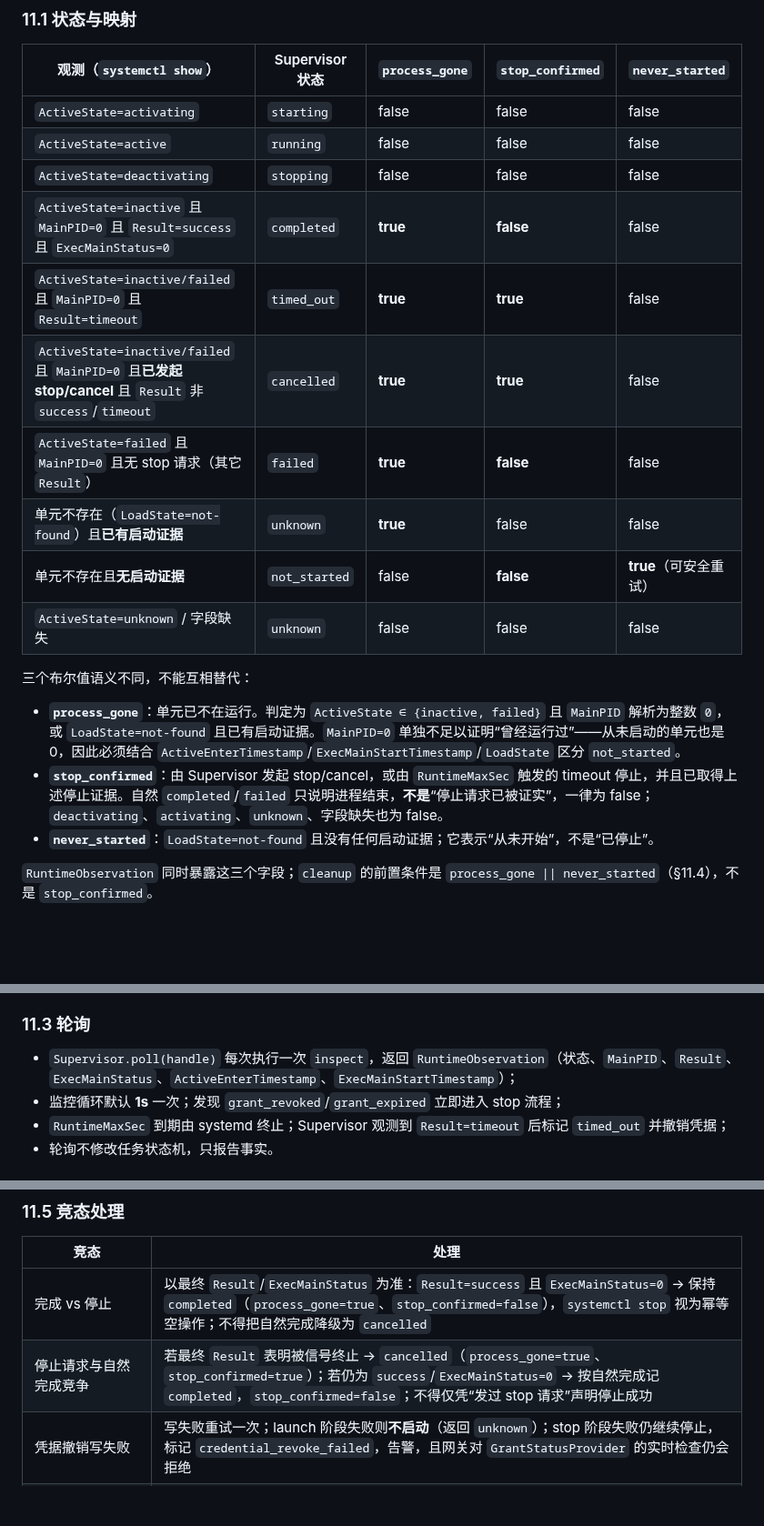
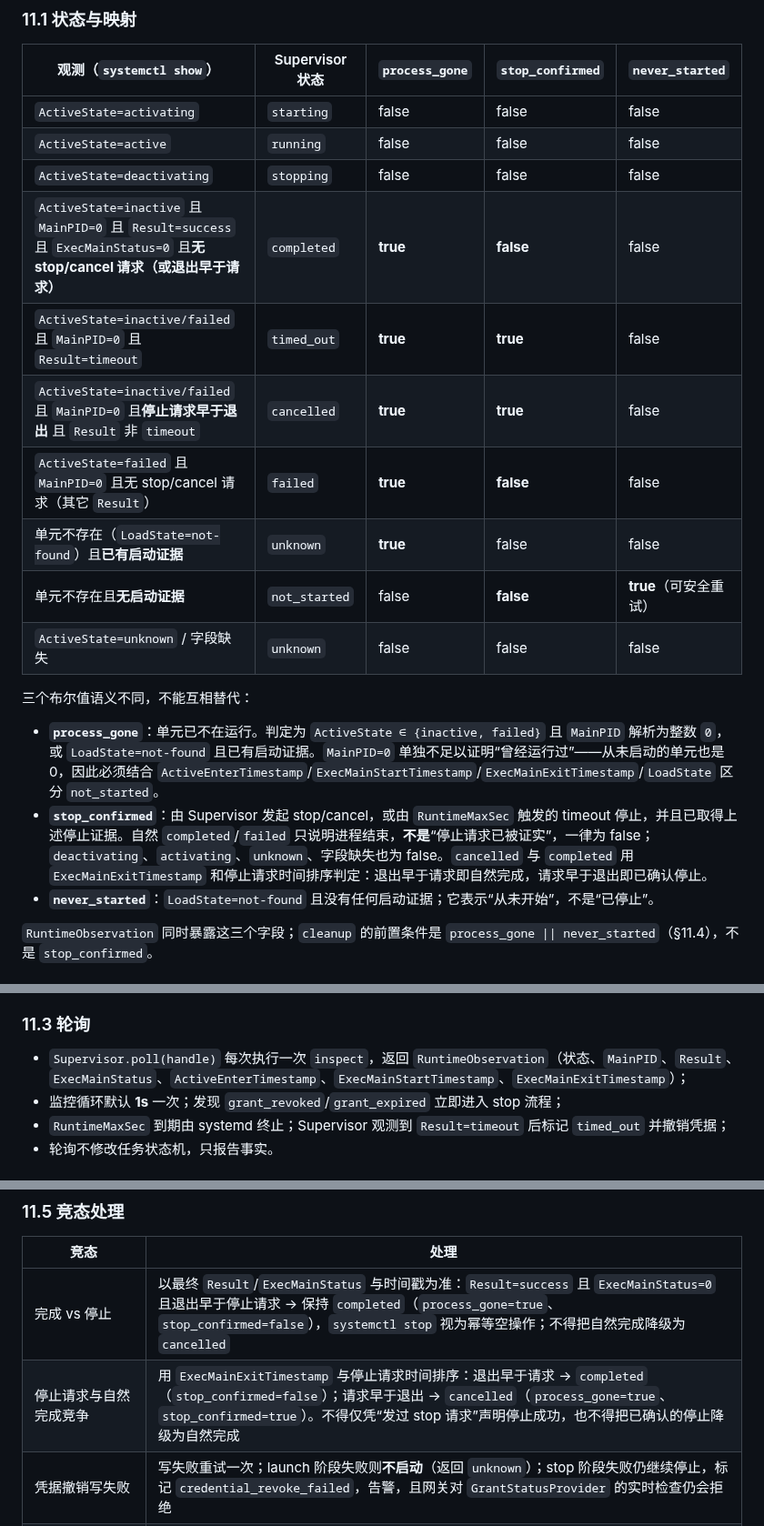
Before and after one commit to ctrlshiftaltdel/AgentMgr, a Markdown page: docs/security/managed-execution-isolation-design.md, 3 parts joined by grey strips. Shown at 91% size. GitHub-like rendering; blank space fills up the shorter version.

Commit message:
docs(security): use exit timestamps to distinguish stop from completion

```diff
--- a/docs/security/managed-execution-isolation-design.md
+++ b/docs/security/managed-execution-isolation-design.md
@@ -707,18 +707,18 @@ class ResourceBackend(Protocol):
 | `ActiveState=activating` | `starting` | false | false | false |
 | `ActiveState=active` | `running` | false | false | false |
 | `ActiveState=deactivating` | `stopping` | false | false | false |
-| `ActiveState=inactive` 且 `MainPID=0` 且 `Result=success` 且 `ExecMainStatus=0` | `completed` | **true** | **false** | false |
+| `ActiveState=inactive` 且 `MainPID=0` 且 `Result=success` 且 `ExecMainStatus=0` 且**无 stop/cancel 请求（或退出早于请求）** | `completed` | **true** | **false** | false |
 | `ActiveState=inactive/failed` 且 `MainPID=0` 且 `Result=timeout` | `timed_out` | **true** | **true** | false |
-| `ActiveState=inactive/failed` 且 `MainPID=0` 且**已发起 stop/cancel** 且 `Result` 非 `success`/`timeout` | `cancelled` | **true** | **true** | false |
-| `ActiveState=failed` 且 `MainPID=0` 且无 stop 请求（其它 `Result`） | `failed` | **true** | **false** | false |
+| `ActiveState=inactive/failed` 且 `MainPID=0` 且**停止请求早于退出** 且 `Result` 非 `timeout` | `cancelled` | **true** | **true** | false |
+| `ActiveState=failed` 且 `MainPID=0` 且无 stop/cancel 请求（其它 `Result`） | `failed` | **true** | **false** | false |
 | 单元不存在（`LoadState=not-found`）且**已有启动证据** | `unknown` | **true** | false | false |
 | 单元不存在且**无启动证据** | `not_started` | false | **false** | **true**（可安全重试） |
 | `ActiveState=unknown` / 字段缺失 | `unknown` | false | false | false |
 
 三个布尔值语义不同，不能互相替代：
 
-- **`process_gone`**：单元已不在运行。判定为 `ActiveState ∈ {inactive, failed}` 且 `MainPID` 解析为整数 `0`，或 `LoadState=not-found` 且已有启动证据。`MainPID=0` 单独不足以证明“曾经运行过”——从未启动的单元也是 0，因此必须结合 `ActiveEnterTimestamp`/`ExecMainStartTimestamp`/`LoadState` 区分 `not_started`。
-- **`stop_confirmed`**：由 Supervisor 发起 stop/cancel，或由 `RuntimeMaxSec` 触发的 timeout 停止，并且已取得上述停止证据。自然 `completed`/`failed` 只说明进程结束，**不是**“停止请求已被证实”，一律为 false；`deactivating`、`activating`、`unknown`、字段缺失也为 false。
+- **`process_gone`**：单元已不在运行。判定为 `ActiveState ∈ {inactive, failed}` 且 `MainPID` 解析为整数 `0`，或 `LoadState=not-found` 且已有启动证据。`MainPID=0` 单独不足以证明“曾经运行过”——从未启动的单元也是 0，因此必须结合 `ActiveEnterTimestamp`/`ExecMainStartTimestamp`/`ExecMainExitTimestamp`/`LoadState` 区分 `not_started`。
+- **`stop_confirmed`**：由 Supervisor 发起 stop/cancel，或由 `RuntimeMaxSec` 触发的 timeout 停止，并且已取得上述停止证据。自然 `completed`/`failed` 只说明进程结束，**不是**“停止请求已被证实”，一律为 false；`deactivating`、`activating`、`unknown`、字段缺失也为 false。`cancelled` 与 `completed` 用 `ExecMainExitTimestamp` 和停止请求时间排序判定：退出早于请求即自然完成，请求早于退出即已确认停止。
 - **`never_started`**：`LoadState=not-found` 且没有任何启动证据；它表示“从未开始”，不是“已停止”。
 
 `RuntimeObservation` 同时暴露这三个字段；`cleanup` 的前置条件是 `process_gone || never_started`（§11.4），不是 `stop_confirmed`。
@@ -738,7 +738,7 @@ class ResourceBackend(Protocol):
 
 ### 11.3 轮询
 
-- `Supervisor.poll(handle)` 每次执行一次 `inspect`，返回 `RuntimeObservation`（状态、`MainPID`、`Result`、`ExecMainStatus`、`ActiveEnterTimestamp`、`ExecMainStartTimestamp`）；
+- `Supervisor.poll(handle)` 每次执行一次 `inspect`，返回 `RuntimeObservation`（状态、`MainPID`、`Result`、`ExecMainStatus`、`ActiveEnterTimestamp`、`ExecMainStartTimestamp`、`ExecMainExitTimestamp`）；
 - 监控循环默认 **1s** 一次；发现 `grant_revoked`/`grant_expired` 立即进入 stop 流程；
 - `RuntimeMaxSec` 到期由 systemd 终止；Supervisor 观测到 `Result=timeout` 后标记 `timed_out` 并撤销凭据；
 - 轮询不修改任务状态机，只报告事实。
@@ -767,8 +767,8 @@ class ResourceBackend(Protocol):
 
 | 竞态 | 处理 |
 |---|---|
-| 完成 vs 停止 | 以最终 `Result`/`ExecMainStatus` 为准：`Result=success` 且 `ExecMainStatus=0` → 保持 `completed`（`process_gone=true`、`stop_confirmed=false`），`systemctl stop` 视为幂等空操作；不得把自然完成降级为 `cancelled` |
-| 停止请求与自然完成竞争 | 若最终 `Result` 表明被信号终止 → `cancelled`（`process_gone=true`、`stop_confirmed=true`）；若仍为 `success`/`ExecMainStatus=0` → 按自然完成记 `completed`，`stop_confirmed=false`；不得仅凭“发过 stop 请求”声明停止成功 |
+| 完成 vs 停止 | 以最终 `Result`/`ExecMainStatus` 与时间戳为准：`Result=success` 且 `ExecMainStatus=0` 且退出早于停止请求 → 保持 `completed`（`process_gone=true`、`stop_confirmed=false`），`systemctl stop` 视为幂等空操作；不得把自然完成降级为 `cancelled` |
+| 停止请求与自然完成竞争 | 用 `ExecMainExitTimestamp` 与停止请求时间排序：退出早于请求 → `completed`（`stop_confirmed=false`）；请求早于退出 → `cancelled`（`process_gone=true`、`stop_confirmed=true`）。不得仅凭“发过 stop 请求”声明停止成功，也不得把已确认的停止降级为自然完成 |
 | 凭据撤销写失败 | 写失败重试一次；launch 阶段失败则**不启动**（返回 `unknown`）；stop 阶段失败仍继续停止，标记 `credential_revoke_failed`，告警，且网关对 `GrantStatusProvider` 的实时检查仍会拒绝 |
 | 撤销存储与 Grant 状态源均不可用 | 网关拒绝全部调用（`unknown`），触发告警 |
 | `systemd-run` 超时 | 视为“可能已启动”：`inspect` 确认；存在则 stop + 取证，不存在（`LoadState=not-found` 且无时间戳）才返回 `unit_start_failed` |
```
Also changed, not shown: other parts of docs/security/managed-execution-isolation-design.md (+2 -2 lines).
